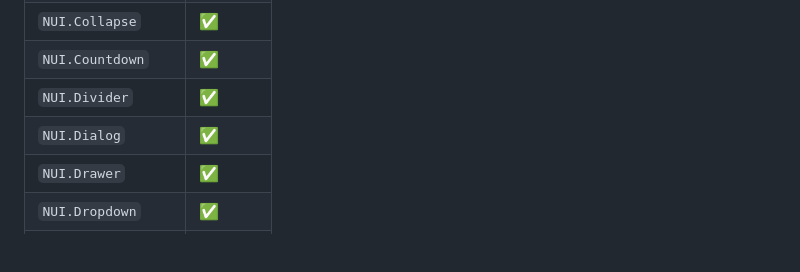
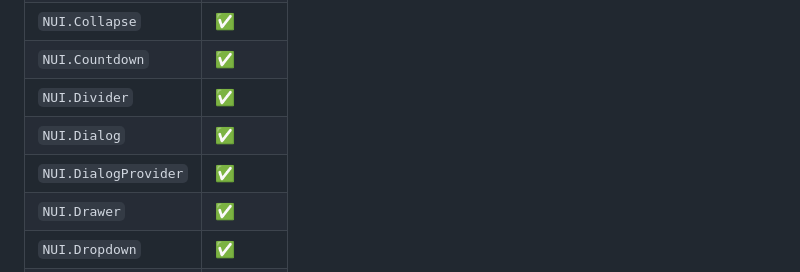
Before and after one commit to titan/elm-naive-ui, a Markdown page: README.md, the part around the change. Rendered like a GitHub page; blank space fills up the shorter version.

Commit message:
docs(readme): NUI.DialogProvider row

```diff
--- a/README.md
+++ b/README.md
@@ -101,6 +101,7 @@ bridge, tests).
 | `NUI.Countdown`   | ✅ |
 | `NUI.Divider`     | ✅ |
 | `NUI.Dialog`      | ✅ |
+| `NUI.DialogProvider` | ✅ |
 | `NUI.Drawer`      | ✅ |
 | `NUI.Dropdown`    | ✅ |
 | `NUI.DynamicTags` | ✅ |
```
